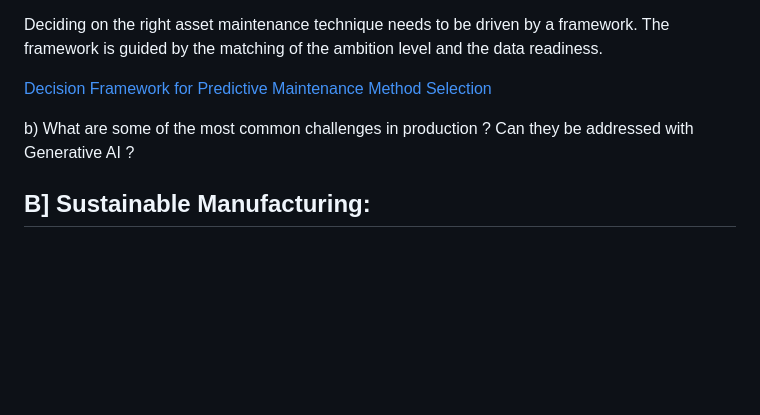
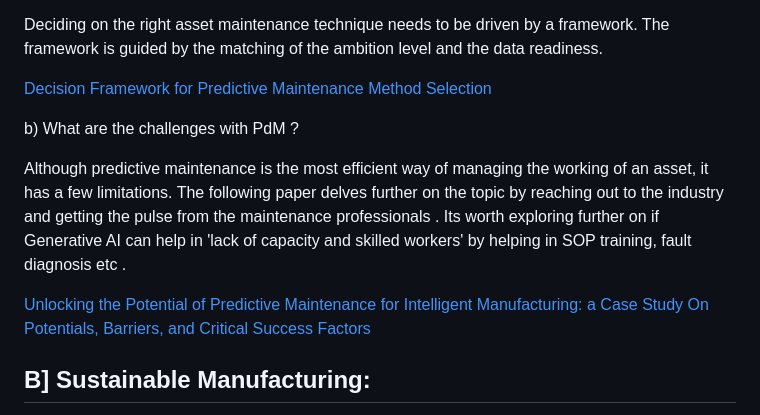
Before and after one commit to VidyaMS/IndustrialAI, a Markdown page: README.md, the part around the change. Drawn GitHub-style; blank space fills up the shorter version.

```diff
--- a/README.md
+++ b/README.md
@@ -25,7 +25,11 @@ Deciding on the right asset maintenance technique needs to be driven by a framew
 <a href="https://www.researchgate.net/publication/368320424_Decision_Framework_for_Predictive_Maintenance_Method_Selection">Decision Framework for Predictive Maintenance Method Selection</a>
 
 
-   b) What are some of the most common challenges in production ? Can they be addressed with Generative AI ?
+   b) What are the challenges with PdM ?
+
+   Although predictive maintenance is the most efficient way of managing the working of an asset, it has a few limitations. The following paper delves further on the topic by reaching out to the industry and getting the pulse from the maintenance professionals . Its worth exploring further on if Generative AI can help in 'lack of capacity and skilled workers' by helping in SOP training, fault diagnosis etc .
+
+   <a href="https://link.springer.com/article/10.1007/s41471-024-00204-3?">Unlocking the Potential of Predictive Maintenance for Intelligent Manufacturing: a Case Study On Potentials, Barriers, and Critical Success Factors</a>
 
 ## B] Sustainable Manufacturing:
    a) Can every process of the product life cycle be made sustainable ? From the product design, manufacturing , delivery and the end of life ? Can we easily acquire the necessary data from the existing IT , OT systems for understanding the  existing level of sustainability and provide the visibility ? How can we then automate and improvise further to attain higher levels ?
```
